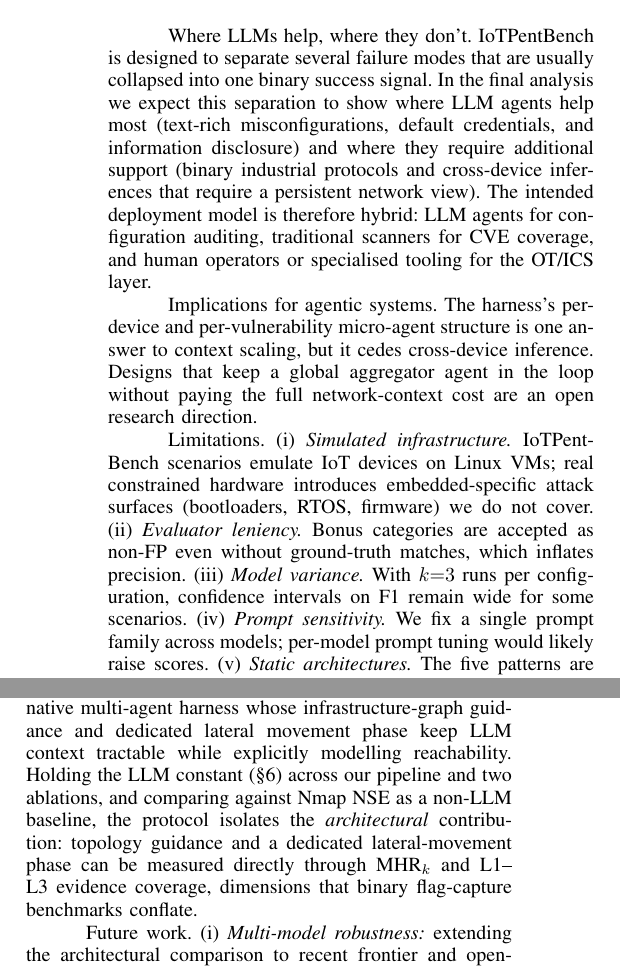
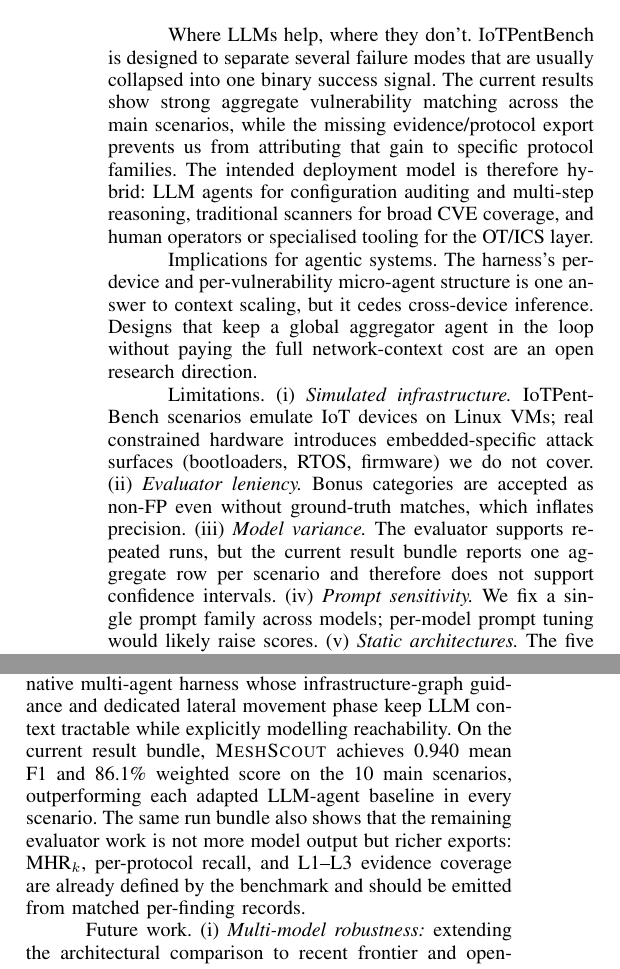
Before and after one commit to Tanguyvans/LANCE, a LaTeX paper (paper/paper_full.tex): two parts of the columns of page 10 of 11, joined at a grey line, cut so that both start at the same text. Compiled offline with pdfLaTeX; a missing font is replaced by an installed copy or a similar font; a LaTeX package or settings file that is missing is left out.

Commit message:
Align paper claims with exported results

```diff
--- a/paper/paper_full.tex
+++ b/paper/paper_full.tex
@@ -1281,14 +1281,13 @@ not have.
 
 \paragraph{Where LLMs help, where they don't}
 \systemname{} is designed to separate several failure modes that are usually
-collapsed into one binary success signal. In the final analysis we expect this
-separation to show where LLM agents help most (text-rich misconfigurations,
-default credentials, and information disclosure) and where they require
-additional support (binary industrial protocols and cross-device inferences
-that require a persistent network view). The intended deployment model is
-therefore hybrid: LLM agents for configuration auditing, traditional scanners
-for CVE coverage, and human operators or specialised tooling for the OT/ICS
-layer.
+collapsed into one binary success signal. The current results show strong
+aggregate vulnerability matching across the main scenarios, while the missing
+evidence/protocol export prevents us from attributing that gain to specific
+protocol families. The intended deployment model is therefore hybrid: LLM
+agents for configuration auditing and multi-step reasoning, traditional
+scanners for broad CVE coverage, and human operators or specialised tooling
+for the OT/ICS layer.
 
 \paragraph{Implications for agentic systems}
 The harness's per-device and per-vulnerability micro-agent structure is one
@@ -1302,8 +1301,9 @@ devices on Linux VMs; real constrained hardware introduces embedded-specific
 attack surfaces (bootloaders, RTOS, firmware) we do not cover.
 (ii)~\emph{Evaluator leniency.} Bonus categories are accepted as non-FP even
 without ground-truth matches, which inflates precision.
-(iii)~\emph{Model variance.} With $k{=}3$ runs per configuration, confidence
-intervals on F1 remain wide for some scenarios.
+(iii)~\emph{Model variance.} The evaluator supports repeated runs, but the
+current result bundle reports one aggregate row per scenario and therefore
+does not support confidence intervals.
 (iv)~\emph{Prompt sensitivity.} We fix a single prompt family across models;
 per-model prompt tuning would likely raise scores.
 (v)~\emph{Static architectures.} The five patterns are fixed; real deployments
@@ -1356,12 +1356,13 @@ We presented \systemname, a reproducible benchmark for evaluating LLM
 penetration testing agents at \emph{network scale} on IoT infrastructure, and
 \harnessname, a network-native multi-agent harness whose infrastructure-graph
 guidance and dedicated lateral movement phase keep LLM context tractable while
-explicitly modelling reachability. Holding the LLM constant
-(\cref{sec:setup}) across our pipeline and two ablations, and comparing
-against Nmap NSE as a non-LLM baseline, the protocol isolates the
-\emph{architectural} contribution: topology guidance and a dedicated
-lateral-movement phase can be measured directly through MHR$_k$ and L1--L3
-evidence coverage, dimensions that binary flag-capture benchmarks conflate.
+explicitly modelling reachability. On the current result bundle, \harnessname{}
+achieves 0.940 mean F1 and 86.1\% weighted score on the 10 main scenarios,
+outperforming each adapted LLM-agent baseline in every scenario. The same run
+bundle also shows that the remaining evaluator work is not more model output
+but richer exports: MHR$_k$, per-protocol recall, and L1--L3 evidence coverage
+are already defined by the benchmark and should be emitted from matched
+per-finding records.
 
 \paragraph{Future work}
 (i)~\emph{Multi-model robustness:} extending the architectural comparison to
```
Also changed, not shown: paper/paper_full.pdf, paper/paper_full.tex (56 more changed lines).
